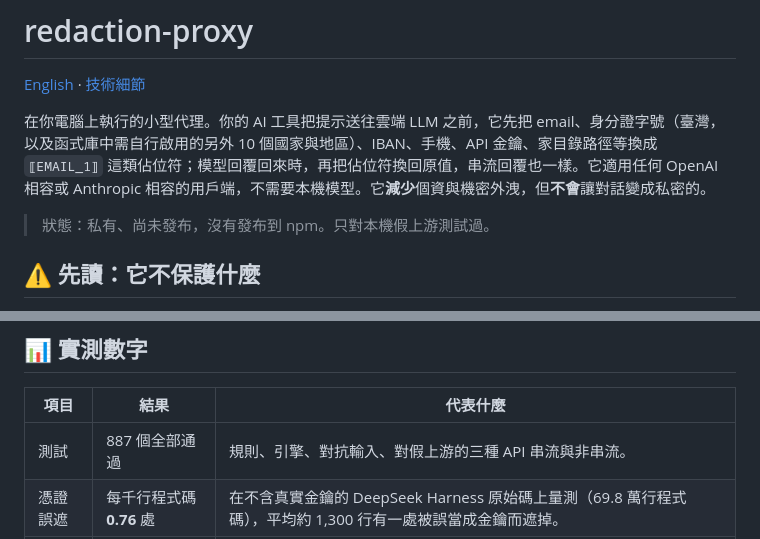
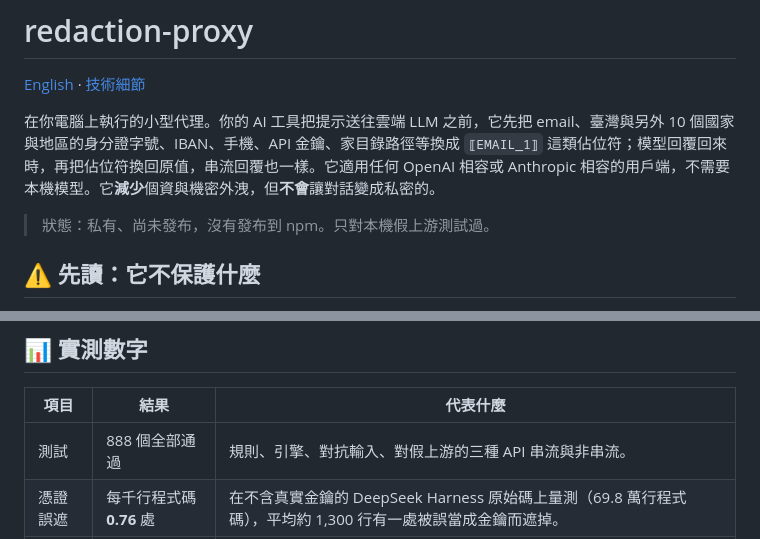
Before and after one commit to Exestence/redaction-proxy, a Markdown page: README.zh-TW.md, 2 parts joined by grey strips. Drawn GitHub-style.

Commit message:
docs: update the test count and the proxy intro sentence
Co-Authored-By: Claude Opus 5.5 <noreply@anthropic.com>

```diff
--- a/README.zh-TW.md
+++ b/README.zh-TW.md
@@ -2,7 +2,7 @@
 
 [English](README.md) · [技術細節](docs/DETAILS.md)
 
-在你電腦上執行的小型代理。你的 AI 工具把提示送往雲端 LLM 之前，它先把 email、身分證字號（臺灣，以及函式庫中需自行啟用的另外 10 個國家與地區）、IBAN、手機、API 金鑰、家目錄路徑等換成 `⟦EMAIL_1⟧` 這類佔位符；模型回覆回來時，再把佔位符換回原值，串流回覆也一樣。它適用任何 OpenAI 相容或 Anthropic 相容的用戶端，不需要本機模型。它**減少**個資與機密外洩，但**不會**讓對話變成私密的。
+在你電腦上執行的小型代理。你的 AI 工具把提示送往雲端 LLM 之前，它先把 email、臺灣與另外 10 個國家與地區的身分證字號、IBAN、手機、API 金鑰、家目錄路徑等換成 `⟦EMAIL_1⟧` 這類佔位符；模型回覆回來時，再把佔位符換回原值，串流回覆也一樣。它適用任何 OpenAI 相容或 Anthropic 相容的用戶端，不需要本機模型。它**減少**個資與機密外洩，但**不會**讓對話變成私密的。
 
 > 狀態：私有、尚未發布，沒有發布到 npm。只對本機假上游測試過。
 
@@ -146,7 +146,7 @@ curl http://127.0.0.1:8787/v1/chat/completions \
 
 | 項目 | 結果 | 代表什麼 |
 | --- | --- | --- |
-| 測試 | 887 個全部通過 | 規則、引擎、對抗輸入、對假上游的三種 API 串流與非串流。 |
+| 測試 | 888 個全部通過 | 規則、引擎、對抗輸入、對假上游的三種 API 串流與非串流。 |
 | 憑證誤遮 | 每千行程式碼 **0.76** 處 | 在不含真實金鑰的 DeepSeek Harness 原始碼上量測（69.8 萬行程式碼），平均約 1,300 行有一處被誤當成金鑰而遮掉。 |
 | 還原失敗 | 0 | 遮罩成功的檔案全部都能逐位元組還原。 |
 | 速度 | 約 85 萬行 / 5 秒 | Apple M5 Max。 |
```
Also changed, not shown: README.md (+2 -2 lines), docs/DETAILS.md (+1 -1 lines).
